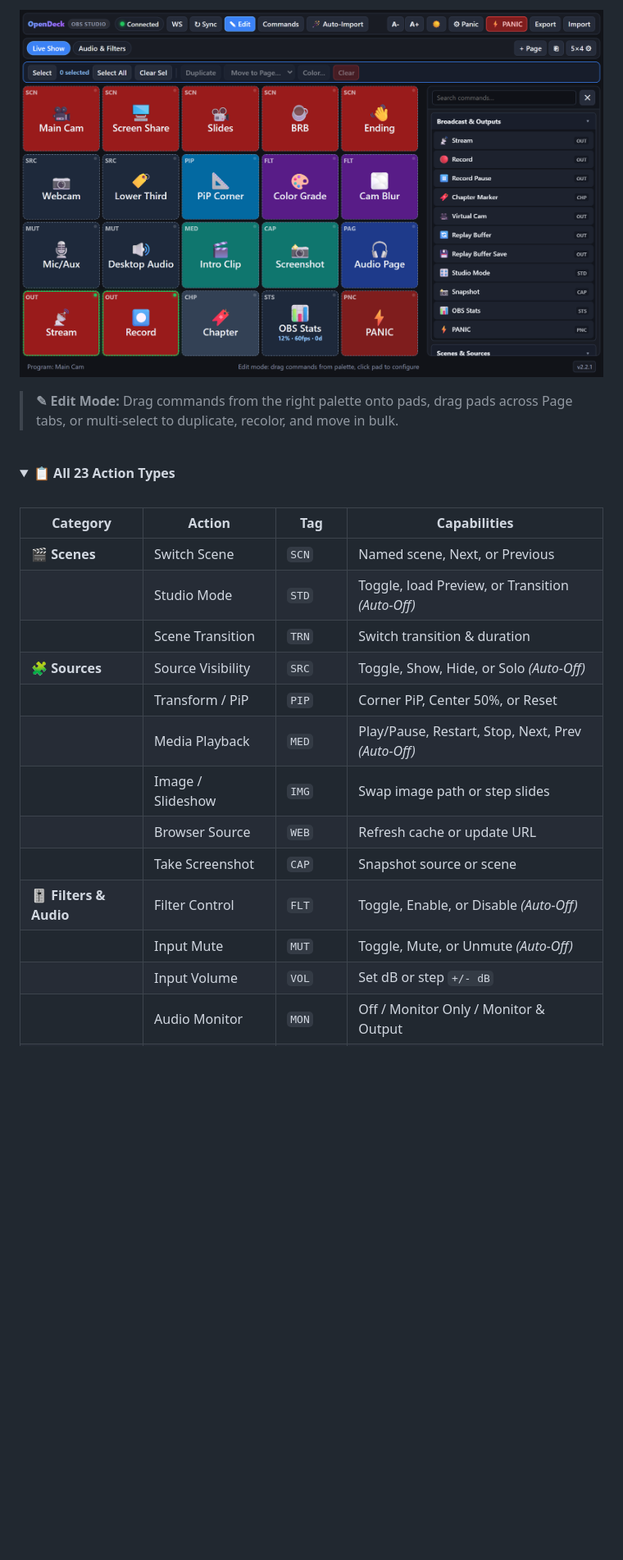
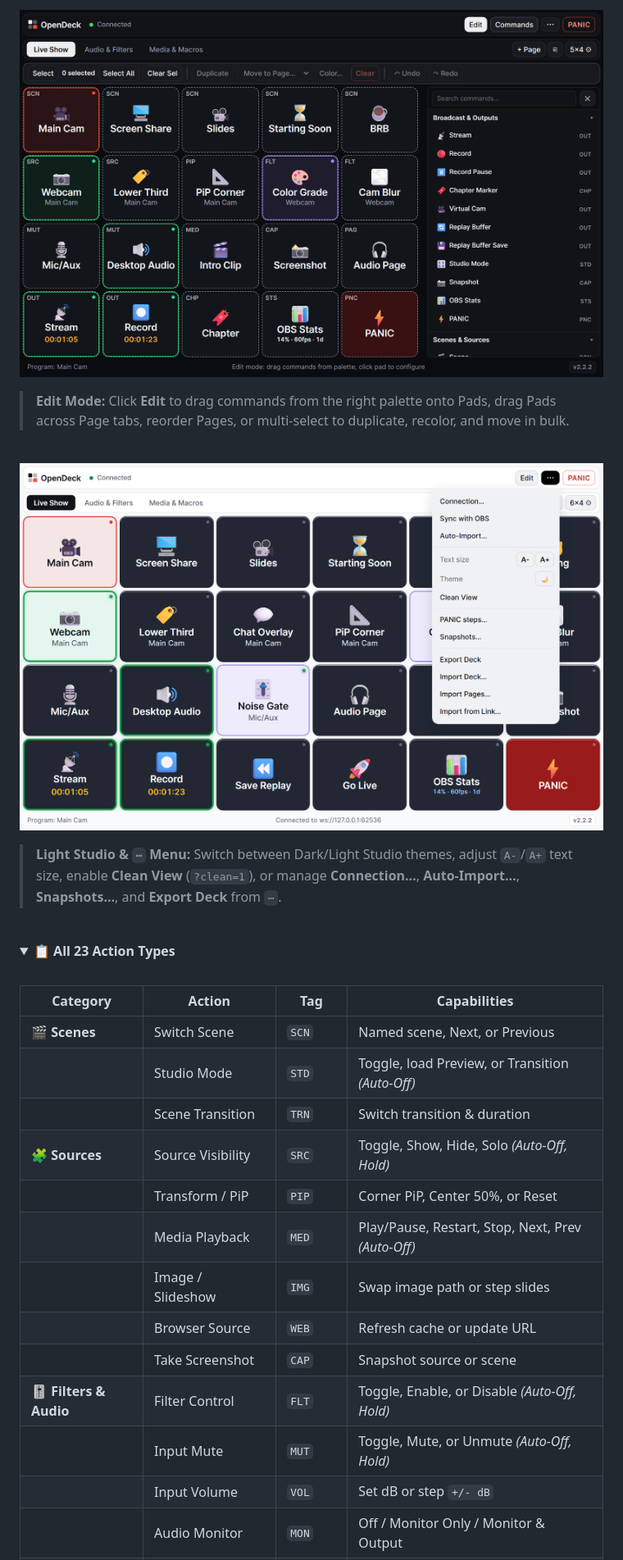
Before and after one commit to JWCow/OpenDeck, a Markdown page: README.md, the part around one of its changes. Shown at 82% size. Rendered like a GitHub page; pictures changed too: docs/screenshots/opendeck-edit.png, docs/screenshots/opendeck-light.png (added); folded sections open; blank space fills up the shorter version.

Commit message:
docs(readme): refresh UI v2 & Electron screenshots and guide; fix test dialog race

```diff
--- a/README.md
+++ b/README.md
@@ -31,7 +37,13 @@ Drop `deck.html` into an OBS Custom Browser Dock — no plugins, no server, no b
 
 ![OpenDeck Edit Mode & Command Palette](docs/screenshots/opendeck-edit.png)
 
-> **✎ Edit Mode:** Drag commands from the right palette onto pads, drag pads across Page tabs, or multi-select to duplicate, recolor, and move in bulk.
+> **Edit Mode:** Click **Edit** to drag commands from the right palette onto Pads, drag Pads across Page tabs, reorder Pages, or multi-select to duplicate, recolor, and move in bulk.
+
+<br>
+
+![OpenDeck Light Studio & More Menu](docs/screenshots/opendeck-light.png)
+
+> **Light Studio & `⋯` Menu:** Switch between Dark/Light Studio themes, adjust `A-`/`A+` text size, enable **Clean View** (`?clean=1`), or manage **Connection…**, **Auto-Import…**, **Snapshots…**, and **Export Deck** from `⋯`.
 
 <br>
 
@@ -45,14 +57,14 @@ Drop `deck.html` into an OBS Custom Browser Dock — no plugins, no server, no b
 | 🎬 **Scenes** | Switch Scene | `SCN` | Named scene, Next, or Previous |
 | | Studio Mode | `STD` | Toggle, load Preview, or Transition *(Auto-Off)* |
 | | Scene Transition | `TRN` | Switch transition & duration |
-| 🧩 **Sources** | Source Visibility | `SRC` | Toggle, Show, Hide, or Solo *(Auto-Off)* |
+| 🧩 **Sources** | Source Visibility | `SRC` | Toggle, Show, Hide, Solo *(Auto-Off, Hold)* |
 | | Transform / PiP | `PIP` | Corner PiP, Center 50%, or Reset |
 | | Media Playback | `MED` | Play/Pause, Restart, Stop, Next, Prev *(Auto-Off)* |
 | | Image / Slideshow | `IMG` | Swap image path or step slides |
 | | Browser Source | `WEB` | Refresh cache or update URL |
 | | Take Screenshot | `CAP` | Snapshot source or scene |
-| 🎚️ **Filters & Audio** | Filter Control | `FLT` | Toggle, Enable, or Disable *(Auto-Off)* |
-| | Input Mute | `MUT` | Toggle, Mute, or Unmute *(Auto-Off)* |
+| 🎚️ **Filters & Audio** | Filter Control | `FLT` | Toggle, Enable, or Disable *(Auto-Off, Hold)* |
+| | Input Mute | `MUT` | Toggle, Mute, or Unmute *(Auto-Off, Hold)* |
 | | Input Volume | `VOL` | Set dB or step `+/- dB` |
 | | Audio Monitor | `MON` | Off / Monitor Only / Monitor & Output |
 | 📡 **Broadcast** | Stream / Record / Cam | `OUT` | Stream, Record, Pause, VCam, Replay *(Auto-Off)* |
```
Also changed, not shown: other parts of README.md (+46 -36 lines), docs/screenshots/opendeck-dark.png, docs/screenshots/opendeck-desktop.png (added), docs/screenshots/opendeck-phone.png (added), 1 other file.
